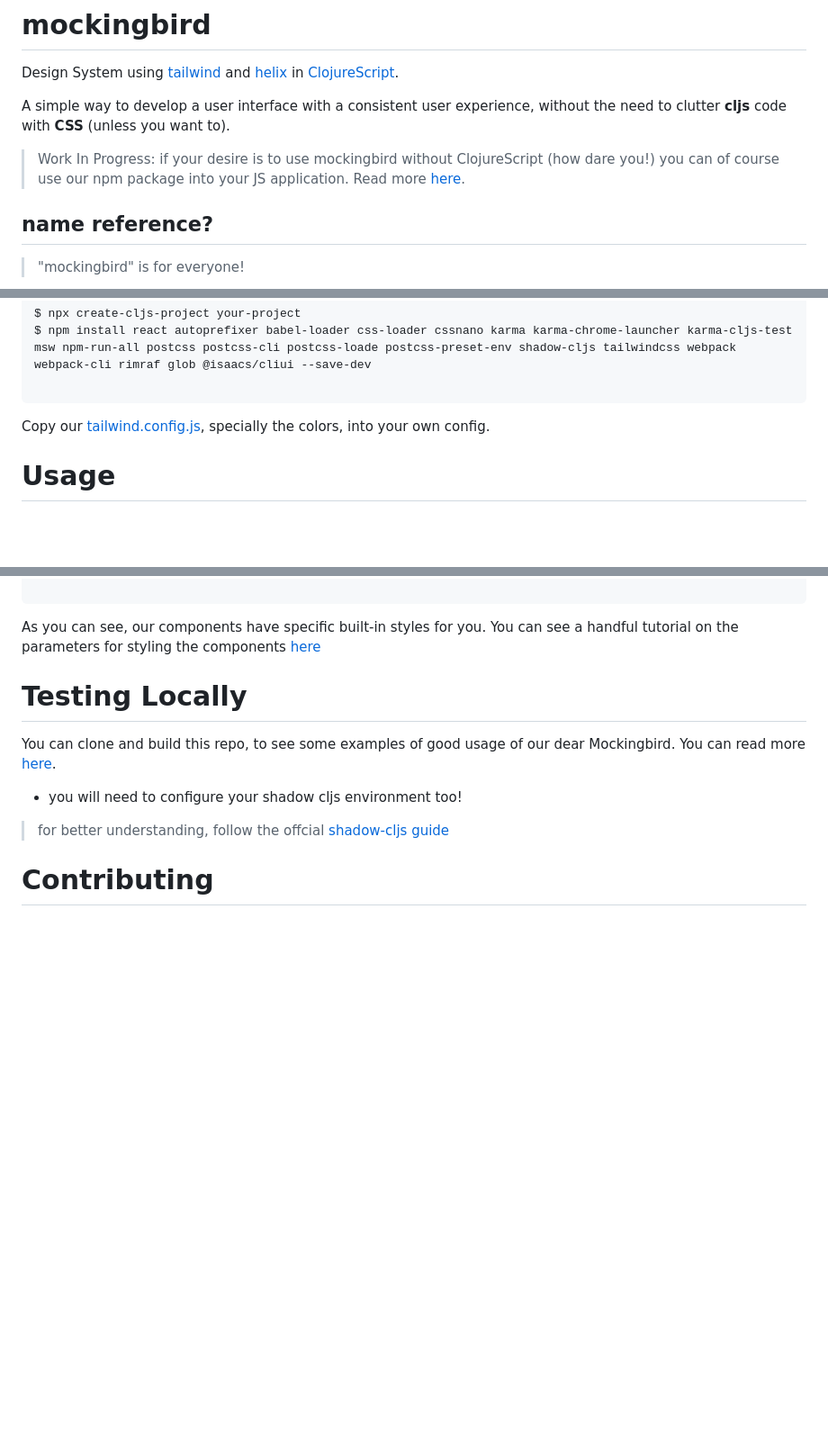
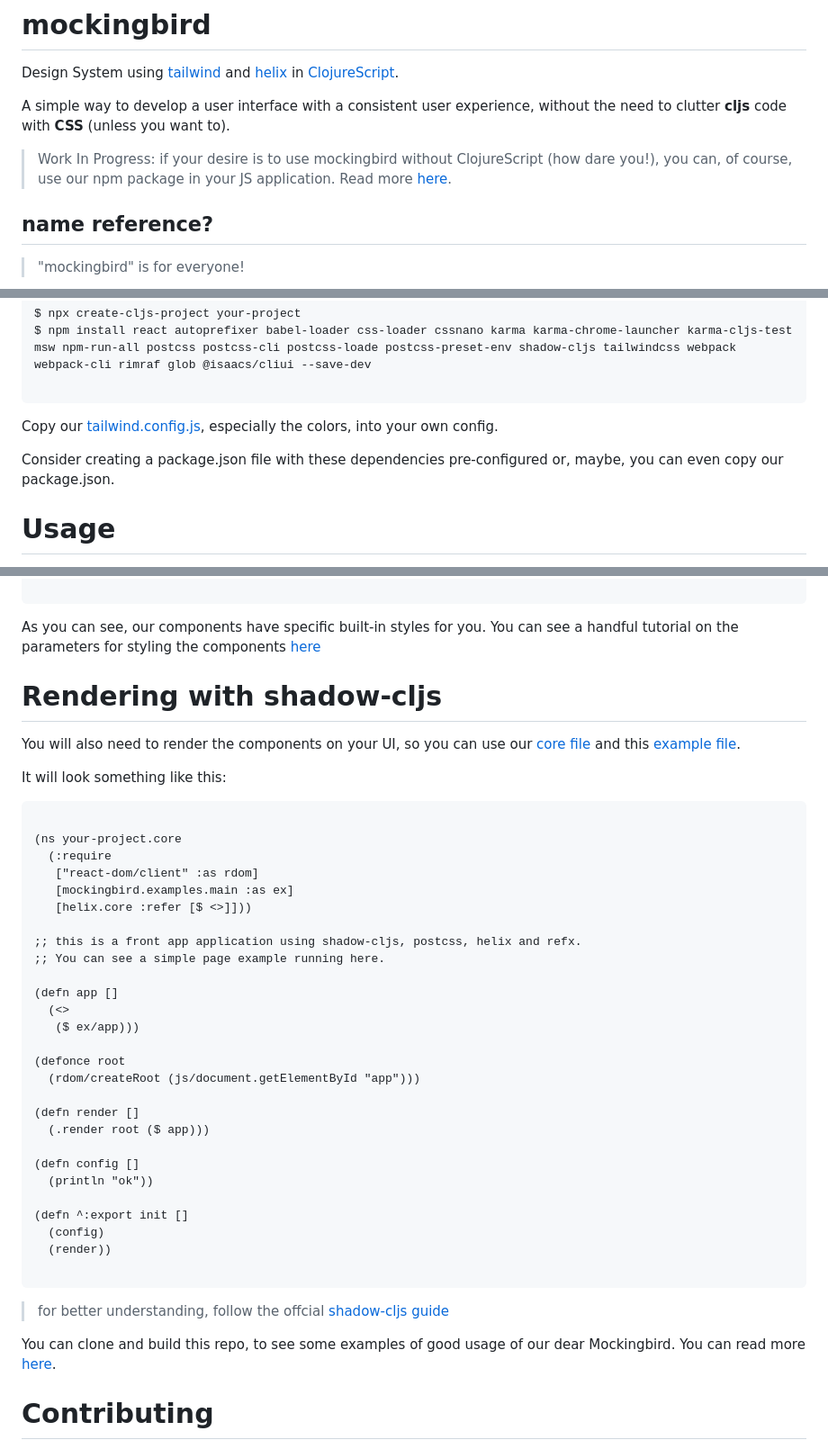
Before and after one commit to moclojer/mockingbird, a Markdown page: README.md, 3 parts joined by grey strips. Shown: that part at 90% size. GitHub-like rendering; blank space fills up the shorter version.

Commit message:
doc: adds more context on README.md

````diff
--- a/README.md
+++ b/README.md
@@ -4,7 +4,7 @@ Design System using [tailwind](https://tailwindcss.com/) and [helix](https://git
 
 A simple way to develop a user interface with a consistent user experience, without the need to clutter **cljs** code with **CSS** (unless you want to).
 
-> Work In Progress: if your desire is to use mockingbird without ClojureScript (how dare you!) you can of course use our npm package into your JS application. Read more [here](#Installation).
+> Work In Progress: if your desire is to use mockingbird without ClojureScript (how dare you!), you can, of course, use our npm package in your JS application. Read more [here](#Installation).
 
 ## name reference?
 
@@ -49,7 +49,9 @@ $ npm install react autoprefixer babel-loader css-loader cssnano karma karma-chr
 
 ```
 
-Copy our [tailwind.config.js](tailwind.config.js), specially the colors, into your own config.
+Copy our [tailwind.config.js](tailwind.config.js), especially the colors, into your own config.
+
+Consider creating a package.json file with these dependencies pre-configured or, maybe, you can even copy our package.json.
 
 # Usage
 
@@ -76,13 +78,47 @@ you can pass arguments into our components simply as this:
 ```
 As you can see, our components have specific built-in styles for you. You can see a handful tutorial on the parameters for styling the components [here](docs/params.md)
 
-# Testing Locally
+# Rendering with shadow-cljs
+
+You will also need to render the components on your UI, so you can use our [core file](src/mockingbird/core.cljs) and this [example file](src/mockingbird/examples/main.cljs).
+
+
+It will look something like this:
+
+``` clj
+
+(ns your-project.core
+  (:require
+   ["react-dom/client" :as rdom]
+   [mockingbird.examples.main :as ex]
+   [helix.core :refer [$ <>]]))
+
+;; this is a front app application using shadow-cljs, postcss, helix and refx.
+;; You can see a simple page example running here.
+
+(defn app []
+  (<>
+   ($ ex/app)))
+
+(defonce root
+  (rdom/createRoot (js/document.getElementById "app")))
+
+(defn render []
+  (.render root ($ app)))
+
+(defn config []
+  (println "ok"))
+
+(defn ^:export init []
+  (config)
+  (render))
+
+```
+
+> for better understanding, follow the offcial [shadow-cljs guide](https://github.com/thheller/shadow-cljs)
 
 You can clone and build this repo, to see some examples of good usage of our dear Mockingbird. You can read more [here](docs/test.md).
 
-- you will need to configure your shadow cljs environment too!
-
-> for better understanding, follow the offcial [shadow-cljs guide](https://github.com/thheller/shadow-cljs)
 
 # Contributing
 
````
